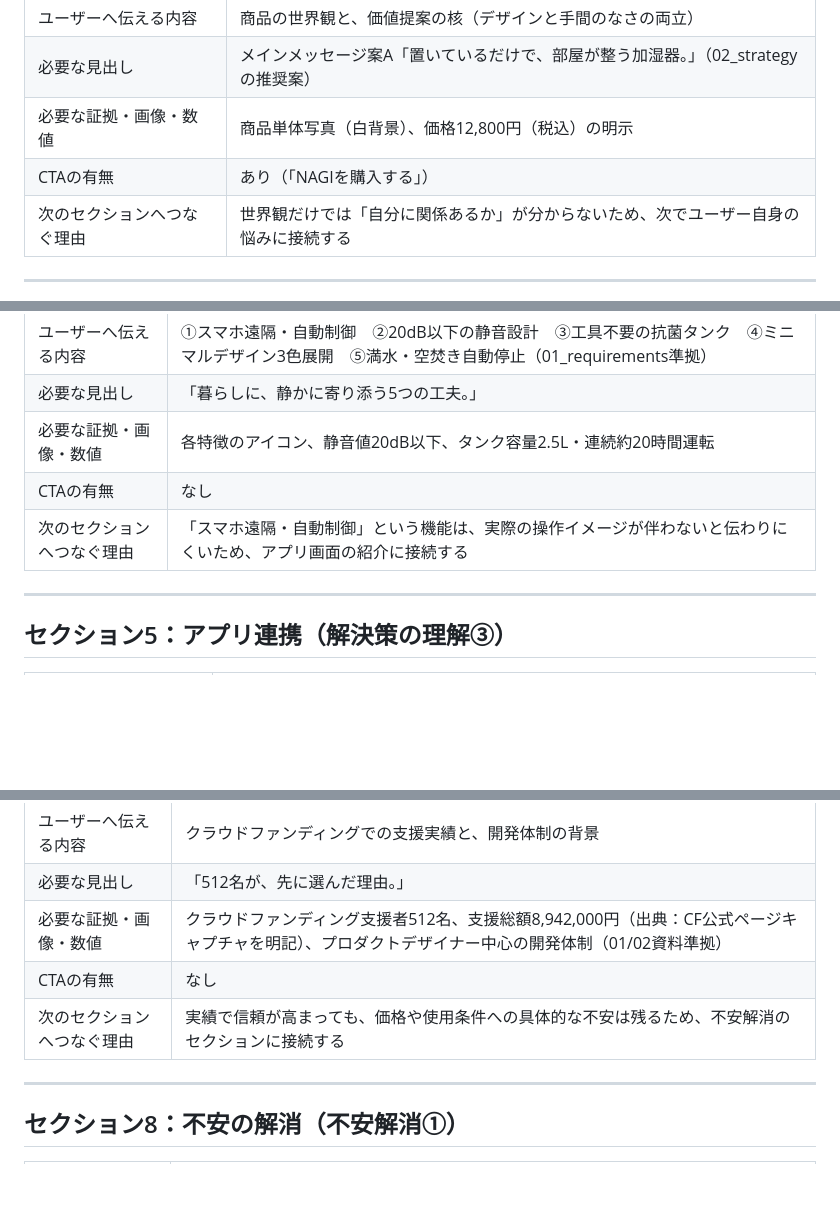
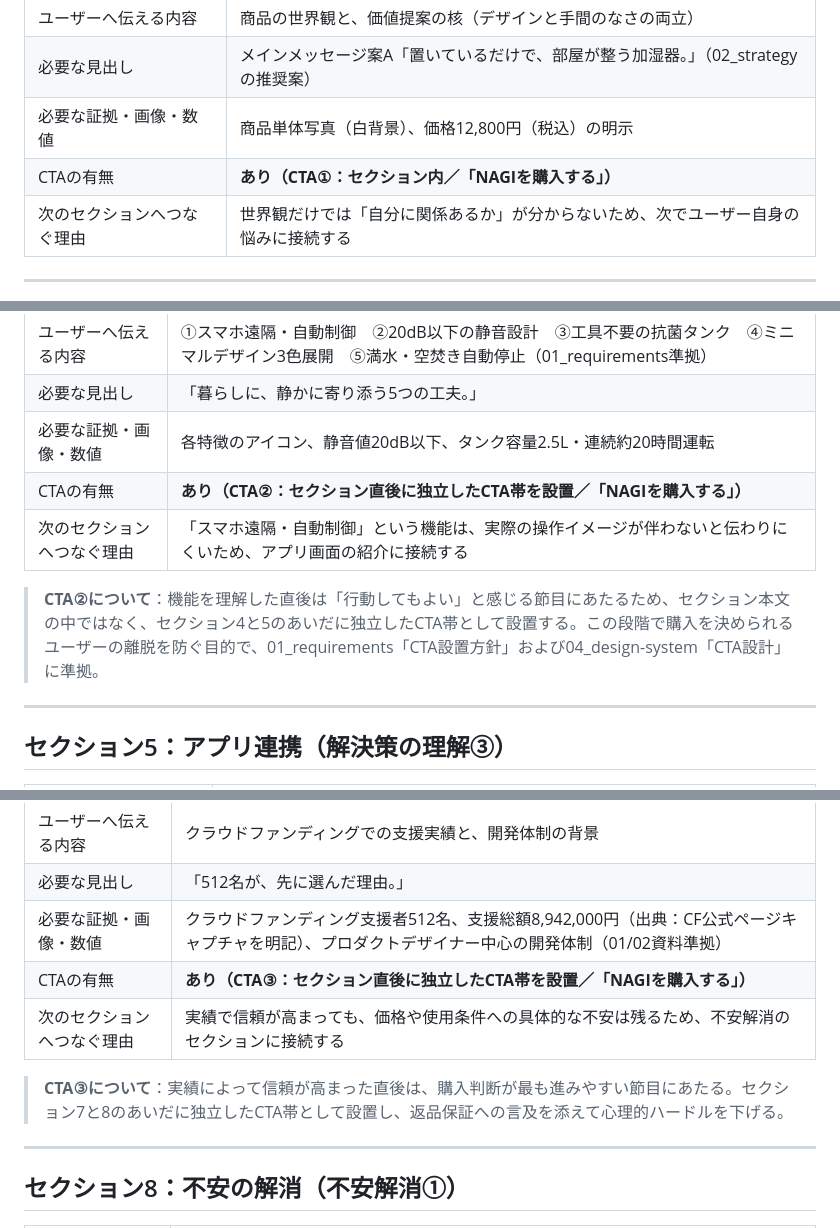
Before and after one commit to kenkenta51-max/cafe-reservation, a Markdown page: nagi-lp/docs/05_structure.md, 3 parts joined by grey strips. Drawn GitHub-style; blank space fills up the shorter version.

```diff
--- a/nagi-lp/docs/05_structure.md
+++ b/nagi-lp/docs/05_structure.md
@@ -15,7 +15,7 @@
 | ユーザーへ伝える内容 | 商品の世界観と、価値提案の核（デザインと手間のなさの両立） |
 | 必要な見出し | メインメッセージ案A「置いているだけで、部屋が整う加湿器。」（02_strategyの推奨案） |
 | 必要な証拠・画像・数値 | 商品単体写真（白背景）、価格12,800円（税込）の明示 |
-| CTAの有無 | あり（「NAGIを購入する」） |
+| CTAの有無 | **あり（CTA①：セクション内／「NAGIを購入する」）** |
 | 次のセクションへつなぐ理由 | 世界観だけでは「自分に関係あるか」が分からないため、次でユーザー自身の悩みに接続する |
 
 ---
@@ -57,8 +57,10 @@
 | ユーザーへ伝える内容 | ①スマホ遠隔・自動制御　②20dB以下の静音設計　③工具不要の抗菌タンク　④ミニマルデザイン3色展開　⑤満水・空焚き自動停止（01_requirements準拠） |
 | 必要な見出し | 「暮らしに、静かに寄り添う5つの工夫。」 |
 | 必要な証拠・画像・数値 | 各特徴のアイコン、静音値20dB以下、タンク容量2.5L・連続約20時間運転 |
-| CTAの有無 | なし |
+| CTAの有無 | **あり（CTA②：セクション直後に独立したCTA帯を設置／「NAGIを購入する」）** |
 | 次のセクションへつなぐ理由 | 「スマホ遠隔・自動制御」という機能は、実際の操作イメージが伴わないと伝わりにくいため、アプリ画面の紹介に接続する |
+
+> **CTA②について**：機能を理解した直後は「行動してもよい」と感じる節目にあたるため、セクション本文の中ではなく、セクション4と5のあいだに独立したCTA帯として設置する。この段階で購入を決められるユーザーの離脱を防ぐ目的で、01_requirements「CTA設置方針」および04_design-system「CTA設計」に準拠。
 
 ---
 
@@ -99,8 +101,10 @@
 | ユーザーへ伝える内容 | クラウドファンディングでの支援実績と、開発体制の背景 |
 | 必要な見出し | 「512名が、先に選んだ理由。」 |
 | 必要な証拠・画像・数値 | クラウドファンディング支援者512名、支援総額8,942,000円（出典：CF公式ページキャプチャを明記）、プロダクトデザイナー中心の開発体制（01/02資料準拠） |
-| CTAの有無 | なし |
+| CTAの有無 | **あり（CTA③：セクション直後に独立したCTA帯を設置／「NAGIを購入する」）** |
 | 次のセクションへつなぐ理由 | 実績で信頼が高まっても、価格や使用条件への具体的な不安は残るため、不安解消のセクションに接続する |
+
+> **CTA③について**：実績によって信頼が高まった直後は、購入判断が最も進みやすい節目にあたる。セクション7と8のあいだに独立したCTA帯として設置し、返品保証への言及を添えて心理的ハードルを下げる。
 
 ---
 
```
Also changed, not shown: other parts of nagi-lp/docs/05_structure.md (+34 -13 lines), nagi-lp/docs/06_copy.md (+48 -4 lines).
